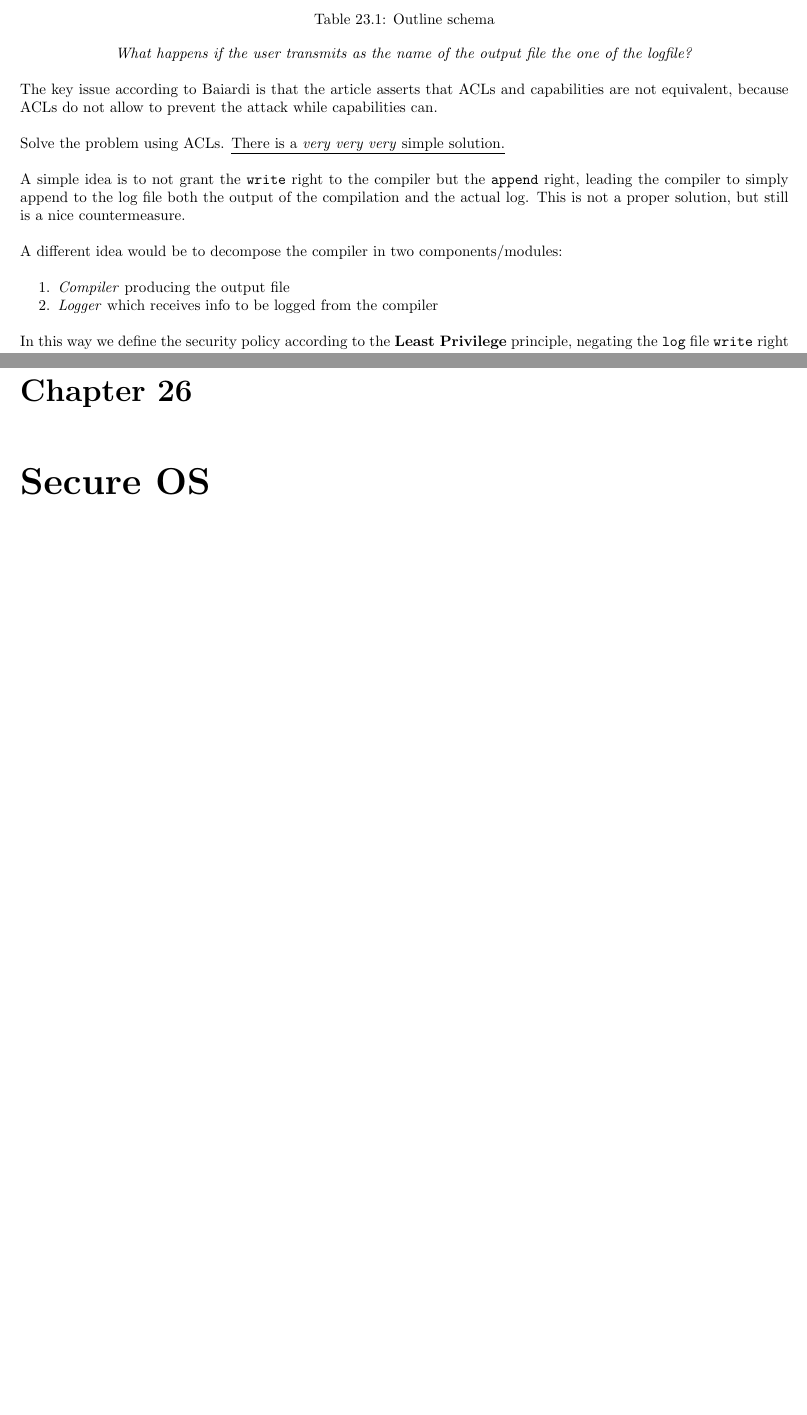
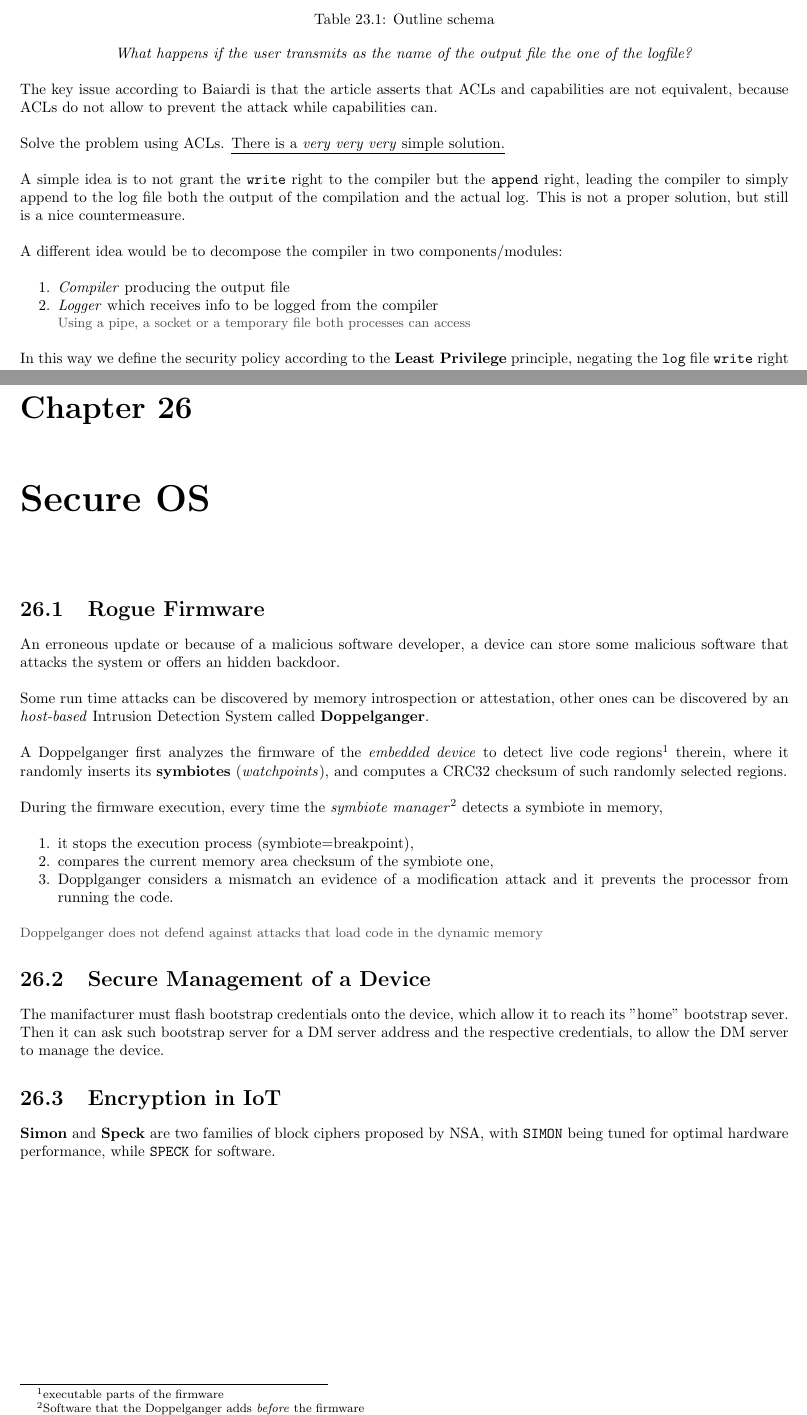
Before and after one commit to frenzis01/UniPi-Notes, a LaTeX thesis (IRA - ICT Risk Assessment/main.tex, which reads IRA - ICT Risk Assessment/chapters/23.tex, IRA - ICT Risk Assessment/chapters/26.tex): two parts of pages 90 and 97 of 97, joined at a grey line, cut so that both start at the same text, the shorter picture padded with empty space. Compiled offline with pdfLaTeX.

Commit message:
need to integrate 5 dec lecture

```diff
--- a/IRA - ICT Risk Assessment/chapters/23.tex
+++ b/IRA - ICT Risk Assessment/chapters/23.tex
@@ -43,5 +43,6 @@ A different idea would be to decompose the compiler in two components/modules:
 \begin{enumerate}
    \item \textit{Compiler} producing the output file
    \item \textit{Logger} which receives info to be logged from the compiler
+   \note{Using a pipe, a socket or a temporary file both processes can access}
 \end{enumerate}
 In this way we define the security policy according to the \textbf{Least Privilege} principle, negating the \texttt{log} file \texttt{write} right to the \textit{compiler} and granting it only to the \textit{logger}.
--- a/IRA - ICT Risk Assessment/chapters/26.tex
+++ b/IRA - ICT Risk Assessment/chapters/26.tex
@@ -1 +1,35 @@
 \chapter{Secure OS}
+
+\section{Rogue Firmware}
+An erroneous update or because of a malicious software developer, a device can store some malicious software that attacks the
+system or offers an hidden backdoor.
+
+Some run time attacks can be discovered by memory introspection or
+attestation, other ones can be discovered by an \textit{host-based} Intrusion Detection System called \textbf{Doppelganger}.
+
+A Doppelganger first analyzes the firmware of the \textit{embedded device} to detect
+live code regions\footnote{executable parts of the firmware} therein, where it randomly
+inserts its \textbf{symbiotes} (\textit{watchpoints}), and computes a CRC32 checksum of such randomly selected regions.
+
+During the firmware execution, every time the \textit{symbiote manager}\footnote{Software that the Doppelganger adds \textit{before} the firmware} detects
+a symbiote in memory,
+\begin{enumerate}
+   \item it stops the execution process (symbiote=breakpoint),
+   \item compares the current memory area checksum of the symbiote one,
+   \item Dopplganger considers a mismatch an evidence of a modification
+   attack and it prevents the processor from running the code.
+\end{enumerate}
+
+\note{
+   Doppelganger does not defend against attacks that load code in the dynamic memory
+}
+
+\section{Secure Management of a Device}
+The manifacturer must flash bootstrap credentials onto the device,
+which allow it to reach its "home" bootstrap sever.
+Then it can ask such bootstrap server for a DM server address and the respective credentials,
+to allow the DM server to manage the device.
+
+\section{Encryption in IoT}
+\textbf{Simon} and \textbf{Speck} are two families of block ciphers proposed by NSA,
+with \texttt{SIMON} being tuned for optimal hardware performance, while \texttt{SPECK} for software.
```
